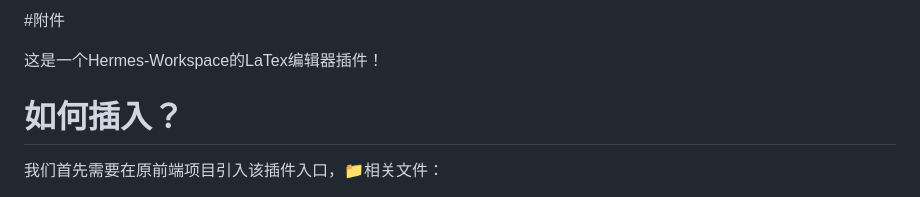
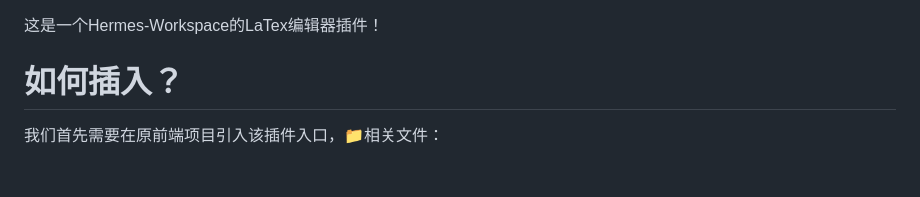
Before and after one commit to bruce2431/latexeditor-plugin, a Markdown page: README.md, the part around the change. Rendered like a GitHub page.

Commit message:
Clean up README by removing header and empty line
Remove unnecessary header and empty line from README.

```diff
--- a/README.md
+++ b/README.md
@@ -1,5 +1,3 @@
-#附件
-
 
 这是一个Hermes-Workspace的LaTex编辑器插件！
 
```
